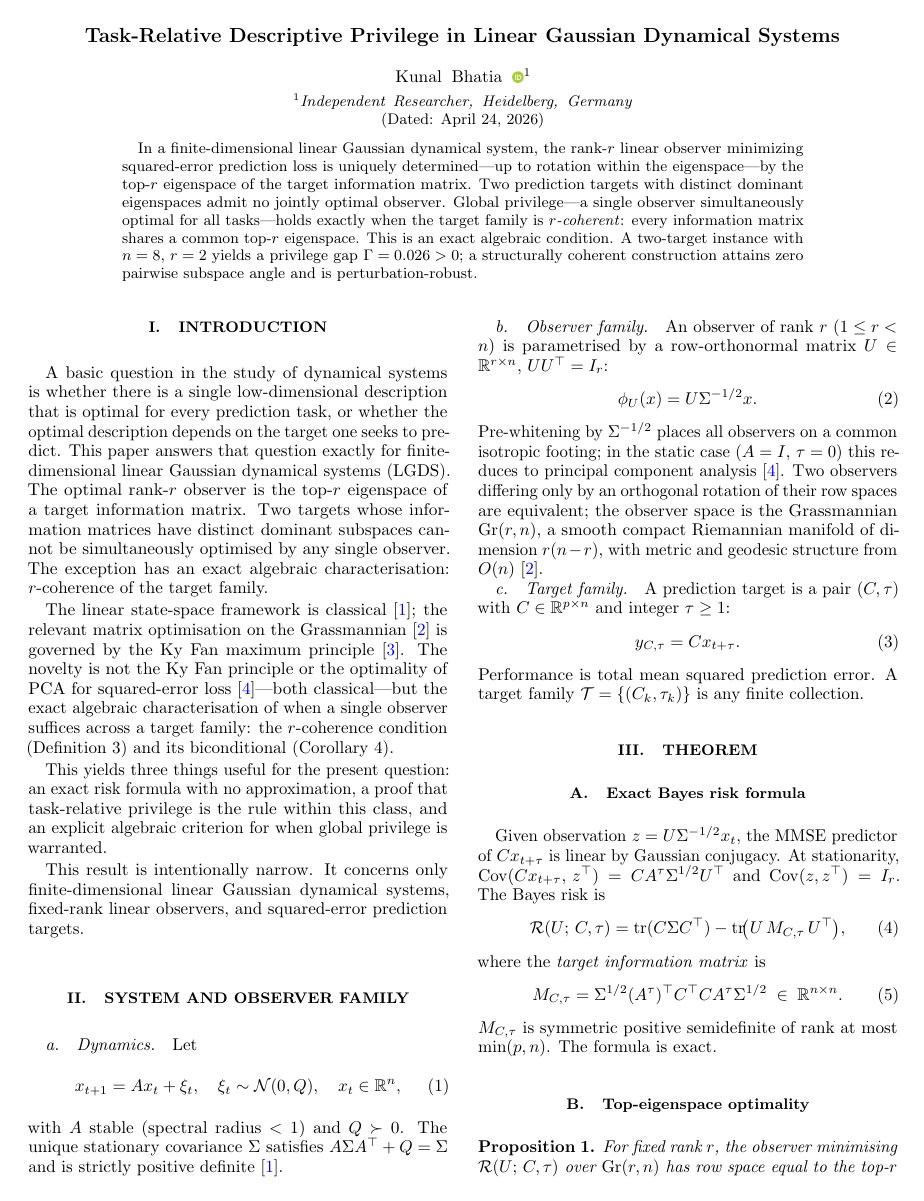
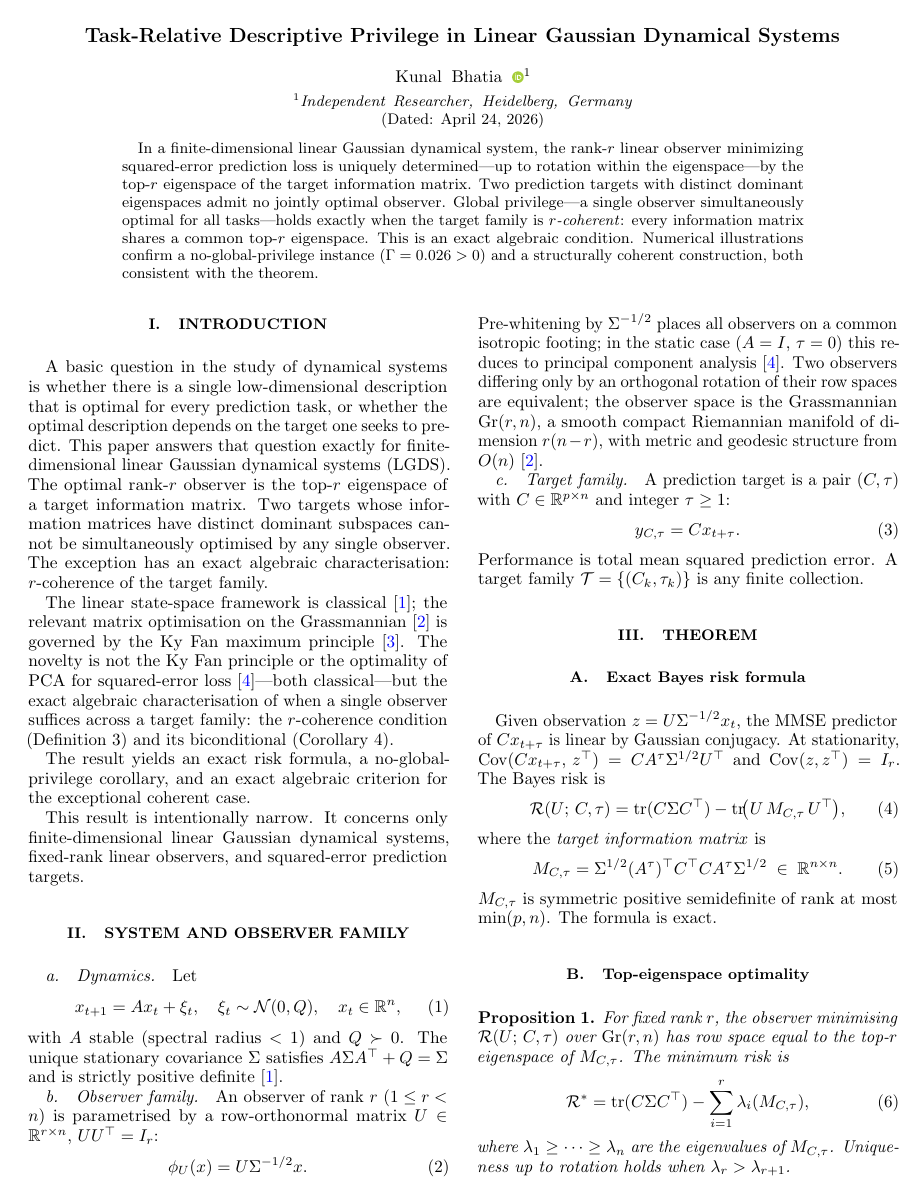
Before and after one commit to kunalb541/LGDS, a LaTeX paper (paper.tex): page 1 of 3. Compiled offline with pdfLaTeX.

Commit message:
Polish pass: tighten abstract, intro, Gamma framing, rename Condition B'
- Abstract: replace load-bearing numeric sentence with one-line summary
  ("Numerical illustrations confirm... both consistent with the theorem")
- Intro: replace essay-like "This yields three things" with theorem-first
  single sentence
- Condition A: add one sentence certifying what Gamma>0 implies for the
  task pair (reader clarity)
- Rename "Condition B'" to "Condition B: structurally coherent example"
  for self-contained readability

Co-Authored-By: Claude Sonnet 4.6 <noreply@anthropic.com>

```diff
--- a/paper.tex
+++ b/paper.tex
@@ -45,9 +45,9 @@ Global privilege---a single observer simultaneously optimal for all
 tasks---holds exactly when the target family is \emph{$r$-coherent}: every
 information matrix shares a common top-$r$ eigenspace.
 This is an exact algebraic condition.
-A two-target instance with $n=8$, $r=2$ yields a privilege gap
-$\Gamma=\GammaCondA>0$; a structurally coherent construction attains zero
-pairwise subspace angle and is perturbation-robust.
+Numerical illustrations confirm a no-global-privilege instance
+($\Gamma=\GammaCondA>0$) and a structurally coherent construction,
+both consistent with the theorem.
 \end{abstract}
 
 \keywords{linear Gaussian dynamical system, Ky Fan maximum principle,
@@ -80,10 +80,8 @@ algebraic characterisation of when a single observer suffices across a
 target family: the $r$-coherence condition (Definition~\ref{def:rcoh})
 and its biconditional (Corollary~\ref{cor:coherence}).
 
-This yields three things useful for the present question:
-an exact risk formula with no approximation,
-a proof that task-relative privilege is the rule within this class,
-and an explicit algebraic criterion for when global privilege is warranted.
+The result yields an exact risk formula, a no-global-privilege corollary,
+and an exact algebraic criterion for the exceptional coherent case.
 
 This result is intentionally narrow.
 It concerns only finite-dimensional linear Gaussian dynamical systems,
```
Also changed, not shown: paper.pdf, paper.tex (3 more changed lines).
